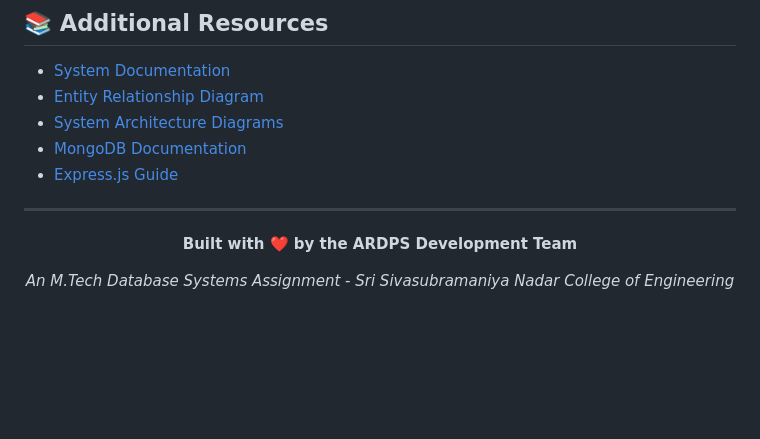
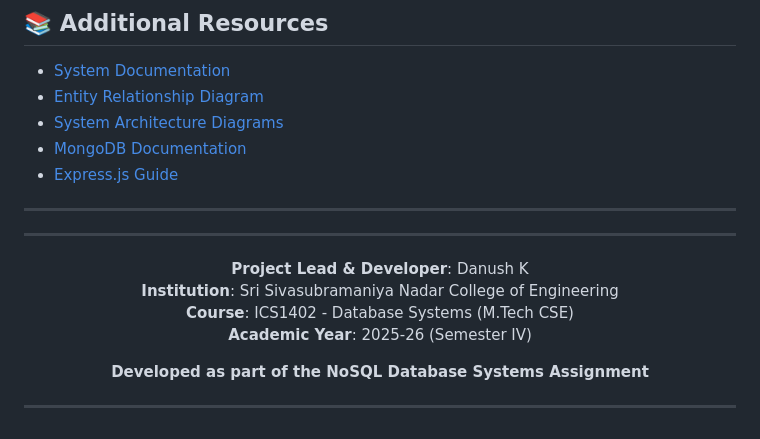
Before and after one commit to Danush-k/Airline-Reservation-System, a Markdown page: README.md, the part around the change. GitHub-like rendering; blank space fills up the shorter version.

Commit message:
Update footer with formal attribution to Danush K

```diff
--- a/README.md
+++ b/README.md
@@ -573,8 +573,15 @@ For issues, questions, or contributions, please:
 
 <div align="center">
 
-**Built with ❤️ by the ARDPS Development Team**
+---
 
-*An M.Tech Database Systems Assignment - Sri Sivasubramaniya Nadar College of Engineering*
+**Project Lead & Developer**: Danush K
+**Institution**: Sri Sivasubramaniya Nadar College of Engineering
+**Course**: ICS1402 - Database Systems (M.Tech CSE)
+**Academic Year**: 2025-26 (Semester IV)
+
+**Developed as part of the NoSQL Database Systems Assignment**
+
+---
 
 </div>
```
